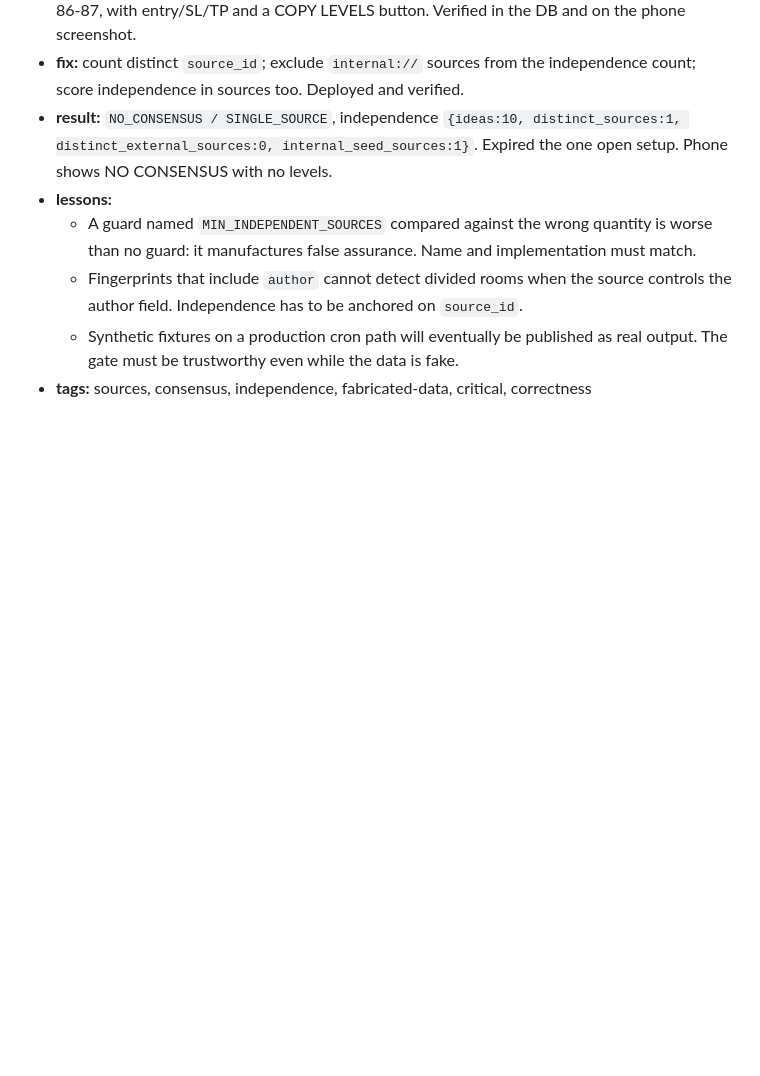
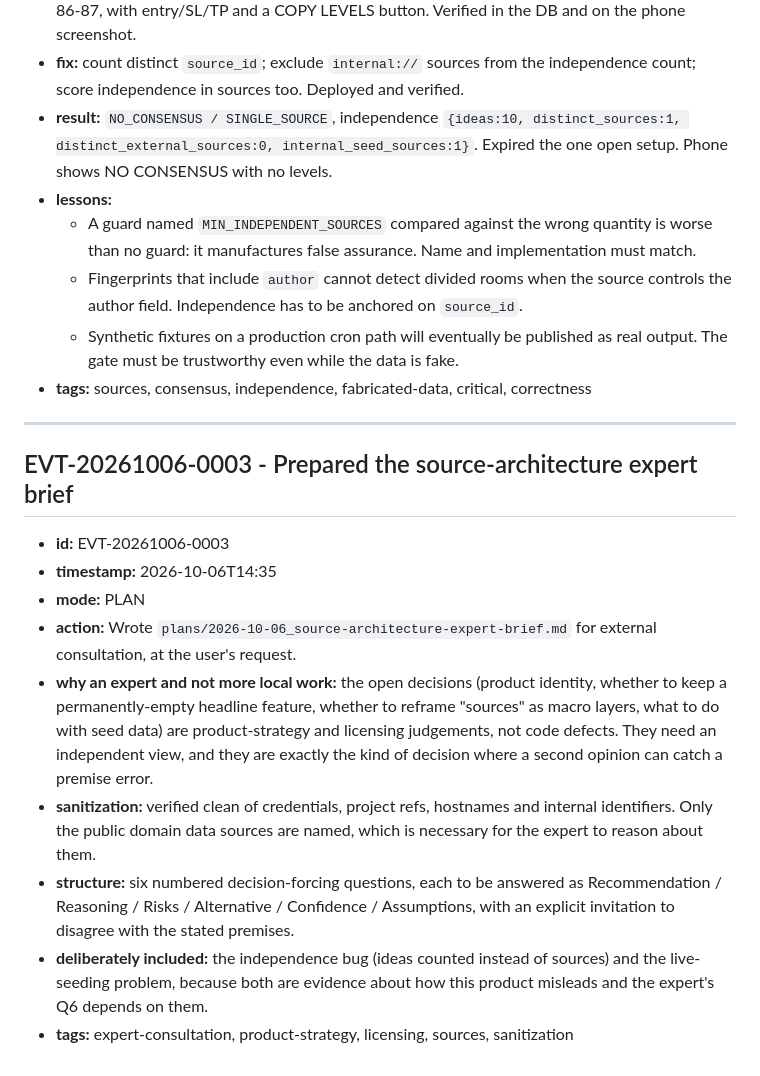
Before and after one commit to amworx/xau-vote, a Markdown page: memory/events.md, the part around the change. Drawn GitHub-style; blank space fills up the shorter version.

```diff
--- a/memory/events.md
+++ b/memory/events.md
@@ -654,3 +654,17 @@
   - Fingerprints that include `author` cannot detect divided rooms when the source controls the author field. Independence has to be anchored on `source_id`.
   - Synthetic fixtures on a production cron path will eventually be published as real output. The gate must be trustworthy even while the data is fake.
 - **tags:** sources, consensus, independence, fabricated-data, critical, correctness
+
+---
+
+## EVT-20261006-0003 - Prepared the source-architecture expert brief
+
+- **id:** EVT-20261006-0003
+- **timestamp:** 2026-10-06T14:35
+- **mode:** PLAN
+- **action:** Wrote `plans/2026-10-06_source-architecture-expert-brief.md` for external consultation, at the user's request.
+- **why an expert and not more local work:** the open decisions (product identity, whether to keep a permanently-empty headline feature, whether to reframe "sources" as macro layers, what to do with seed data) are product-strategy and licensing judgements, not code defects. They need an independent view, and they are exactly the kind of decision where a second opinion can catch a premise error.
+- **sanitization:** verified clean of credentials, project refs, hostnames and internal identifiers. Only the public domain data sources are named, which is necessary for the expert to reason about them.
+- **structure:** six numbered decision-forcing questions, each to be answered as Recommendation / Reasoning / Risks / Alternative / Confidence / Assumptions, with an explicit invitation to disagree with the stated premises.
+- **deliberately included:** the independence bug (ideas counted instead of sources) and the live-seeding problem, because both are evidence about how this product misleads and the expert's Q6 depends on them.
+- **tags:** expert-consultation, product-strategy, licensing, sources, sanitization
```
Also changed, not shown: plans/2026-10-06_source-architecture-expert-brief.md (added, +132 -0 lines).
